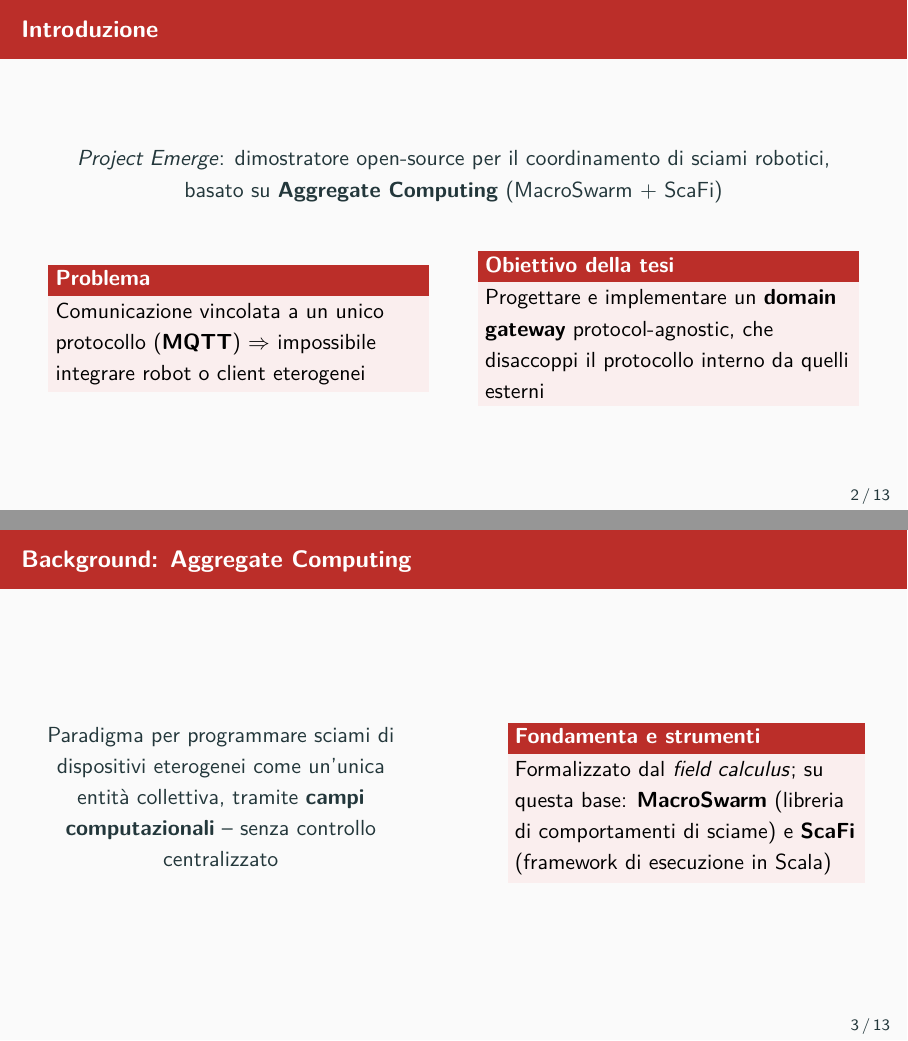
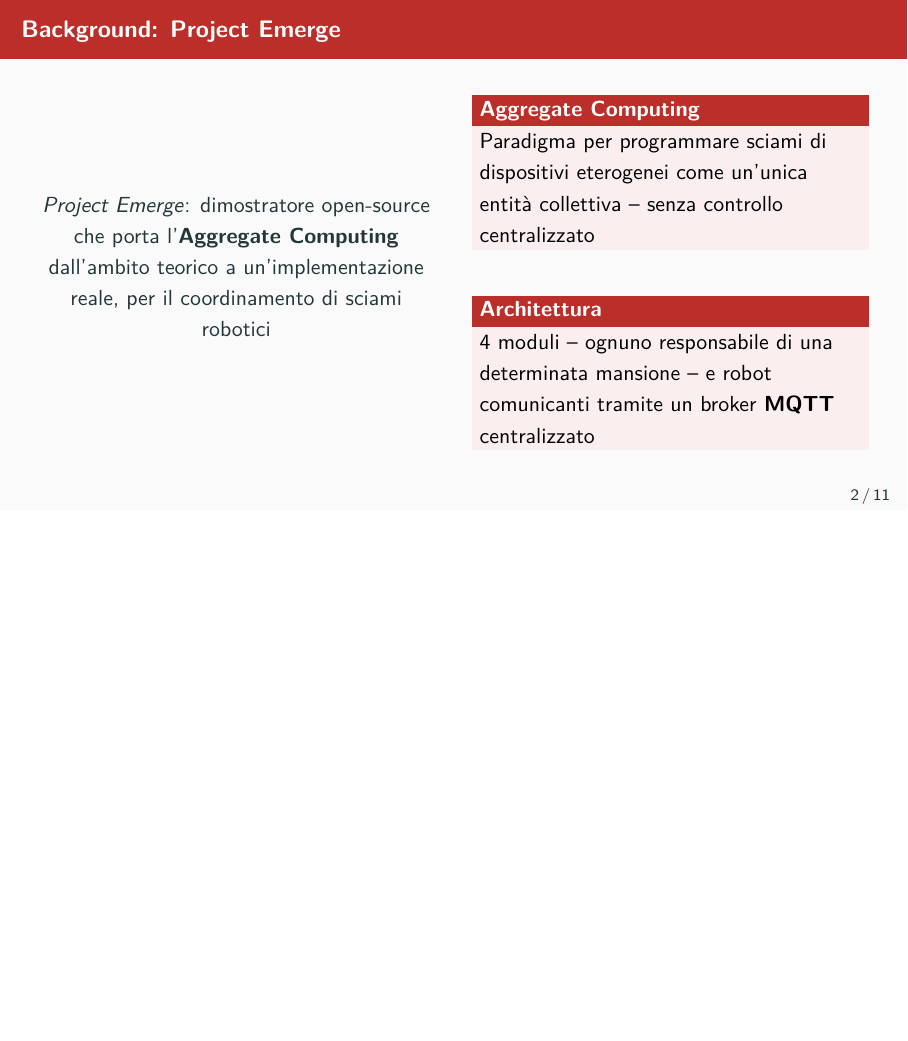
Before and after one commit to Salinatore/tesi-triennale, LaTeX slides (presentazione/presentazione.tex): pages 2 and 3 of 13 before the commit and page 2 of 11 after it, the two joined at a grey line, the shorter picture padded with empty space. Compiled offline with pdfLaTeX.

Commit message:
unione background

```diff
--- a/presentazione/presentazione.tex
+++ b/presentazione/presentazione.tex
@@ -43,61 +43,23 @@
     \titlepage
 \end{frame}
 %
-\section{Introduzione}
-%
-\section{Introduzione}
-%
-\begin{frame}{Introduzione}
-    \centering
-    \textit{Project Emerge}: dimostratore open-source per il coordinamento di sciami robotici, basato su \textbf{Aggregate Computing} (MacroSwarm + ScaFi)
-
-    \vspace{1.5em}
-
-    \begin{columns}
-        \column{0.48\textwidth}
-        \begin{block}{Problema}
-            Comunicazione vincolata a un unico protocollo (\textbf{MQTT}) $\Rightarrow$ impossibile integrare robot o client eterogenei
-        \end{block}
-
-        \column{0.48\textwidth}
-        \begin{block}{Obiettivo della tesi}
-            Progettare e implementare un \textbf{domain gateway} protocol-agnostic, che disaccoppi il protocollo interno da quelli esterni
-        \end{block}
-    \end{columns}
-\end{frame}
-%
-%
 \section{Background}
-%
-\begin{frame}{Background: Aggregate Computing}
-    \begin{columns}
-        \column{0.45\textwidth}
-        \centering
-        Paradigma per programmare sciami di dispositivi eterogenei come un'unica entità collettiva, tramite \textbf{campi computazionali} -- senza controllo centralizzato
-
-        \column{0.03\textwidth}
-
-        \column{0.45\textwidth}
-        \begin{block}{Fondamenta e strumenti}
-            Formalizzato dal \textit{field calculus}; su questa base: \textbf{MacroSwarm} (libreria di comportamenti di sciame) e \textbf{ScaFi} (framework di esecuzione in Scala)
-        \end{block}
-    \end{columns}
-\end{frame}
 %
 \begin{frame}{Background: Project Emerge}
     \begin{columns}
         \column{0.5\textwidth}
         \centering
-        L'obiettivo del progetto è la realizzazione di un dimostratore open-source che porti l'Aggregate Computing da un ambito teorico a un'implementazione reale.
+        \textit{Project Emerge}: dimostratore open-source che porta l'\textbf{Aggregate Computing} dall'ambito teorico a un'implementazione reale, per il coordinamento di sciami robotici
+
         \column{0.5\textwidth}
-        \begin{block}{Architettura}
-            4 moduli -- ognuno responsabile di una determinata mansione -- comunicanti tramite un broker \textbf{MQTT} centralizzato
+        \begin{block}{Aggregate Computing}
+            Paradigma per programmare sciami di dispositivi eterogenei come un'unica entità collettiva -- senza controllo centralizzato
         \end{block}
 
         \vspace{1.4em}
 
-        \begin{block}{Vincolo strutturale}
-            Ogni componente, software e robot fisici, deve parlare MQTT $\Rightarrow$ nessun supporto per protocolli alternativi
+        \begin{block}{Architettura}
+            4 moduli -- ognuno responsabile di una determinata mansione -- e robot comunicanti tramite un broker \textbf{MQTT} centralizzato
         \end{block}
     \end{columns}
 \end{frame}
```
Also changed, not shown: presentazione/presentazione.tex (19 more changed lines).
